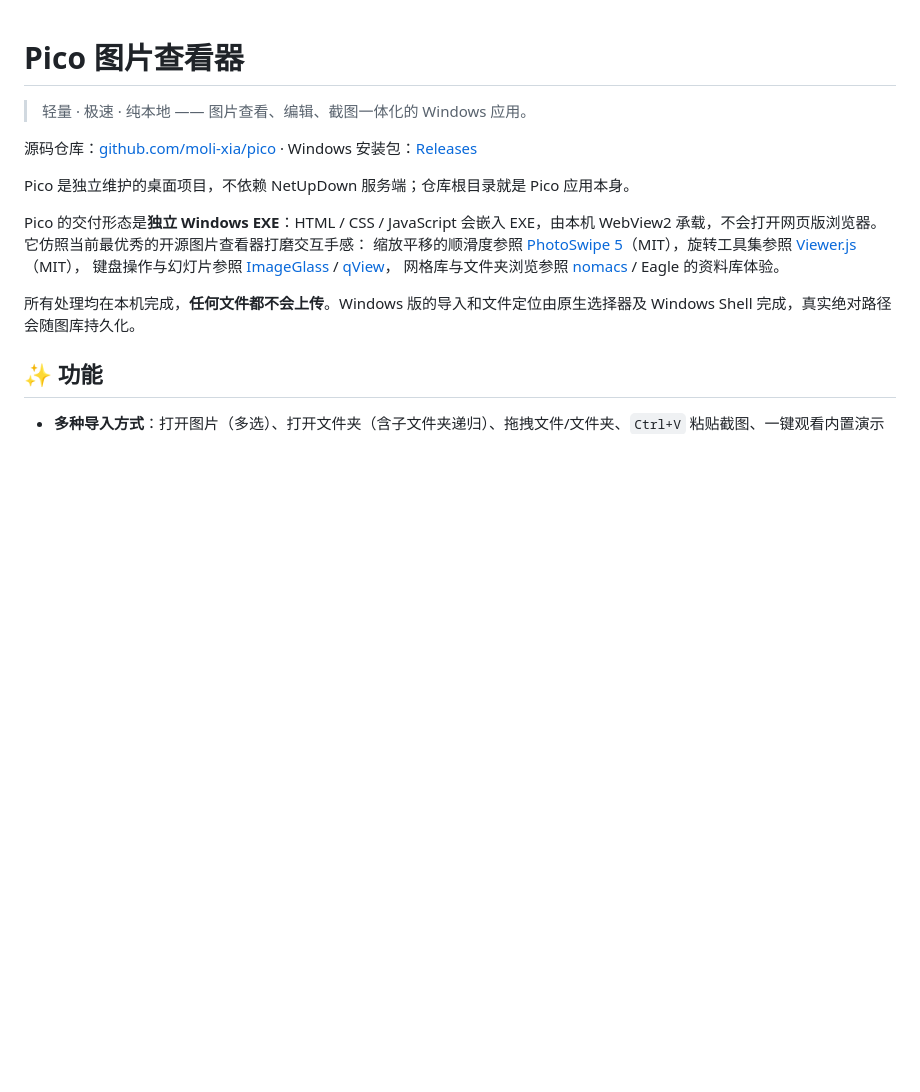
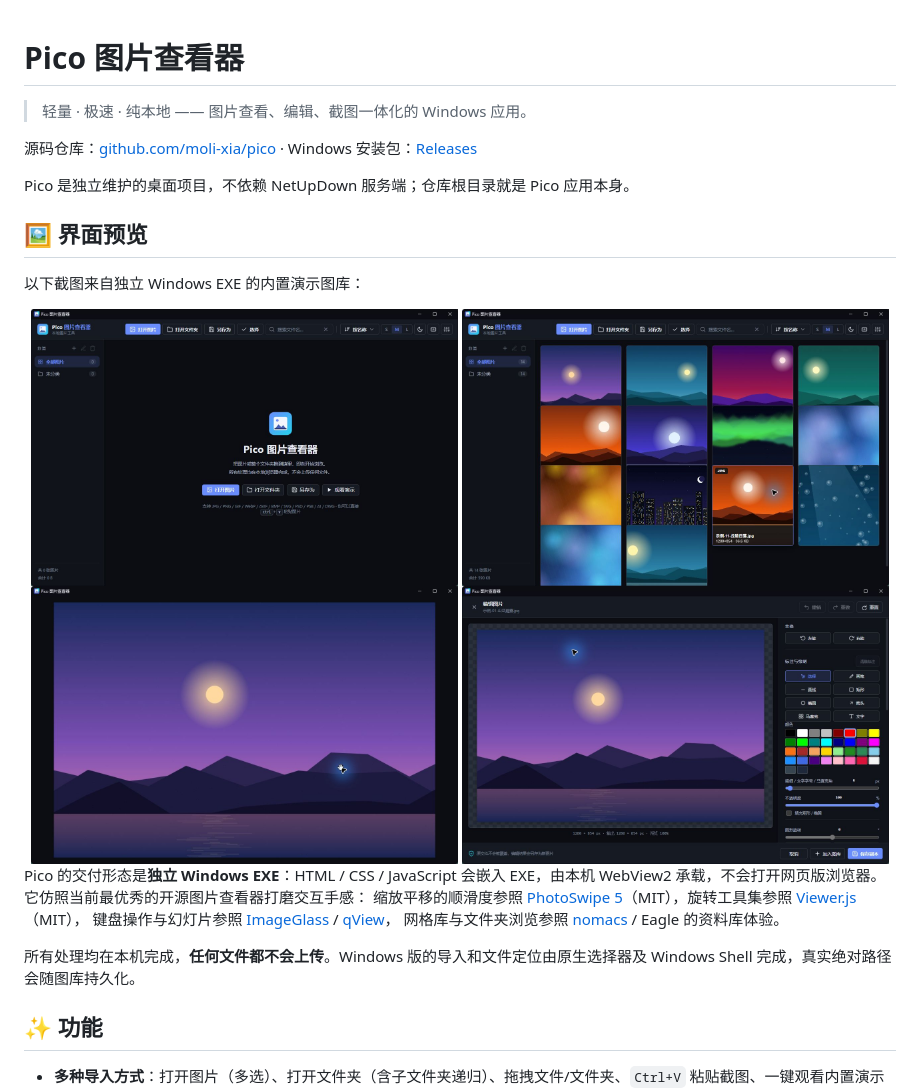
Before and after one commit to moli-xia/pico, a Markdown page: README.md, the part around the change. Drawn GitHub-style; pictures changed too: docs/screenshots/editor.jpg (added), docs/screenshots/library.jpg (added), docs/screenshots/viewer.jpg (added); blank space fills up the shorter version.

Commit message:
docs: add Pico interface screenshots

```diff
--- a/README.md
+++ b/README.md
@@ -5,6 +5,18 @@
 源码仓库：[github.com/moli-xia/pico](https://github.com/moli-xia/pico) · Windows 安装包：[Releases](https://github.com/moli-xia/pico/releases)
 
 Pico 是独立维护的桌面项目，不依赖 NetUpDown 服务端；仓库根目录就是 Pico 应用本身。
+
+## 🖼️ 界面预览
+
+以下截图来自独立 Windows EXE 的内置演示图库：
+
+<div align="center">
+  <img src="docs/screenshots/welcome.jpg" alt="Pico 欢迎页" width="49%" />
+  <img src="docs/screenshots/library.jpg" alt="Pico 图库界面" width="49%" />
+  <br />
+  <img src="docs/screenshots/viewer.jpg" alt="Pico 图片查看器" width="49%" />
+  <img src="docs/screenshots/editor.jpg" alt="Pico 图片编辑器" width="49%" />
+</div>
 
 Pico 的交付形态是**独立 Windows EXE**：HTML / CSS / JavaScript 会嵌入 EXE，由本机 WebView2 承载，不会打开网页版浏览器。它仿照当前最优秀的开源图片查看器打磨交互手感：
 缩放平移的顺滑度参照 [PhotoSwipe 5](https://photoswipe.com/)（MIT），旋转工具集参照 [Viewer.js](https://github.com/fengyuanchen/viewerjs)（MIT），
```
